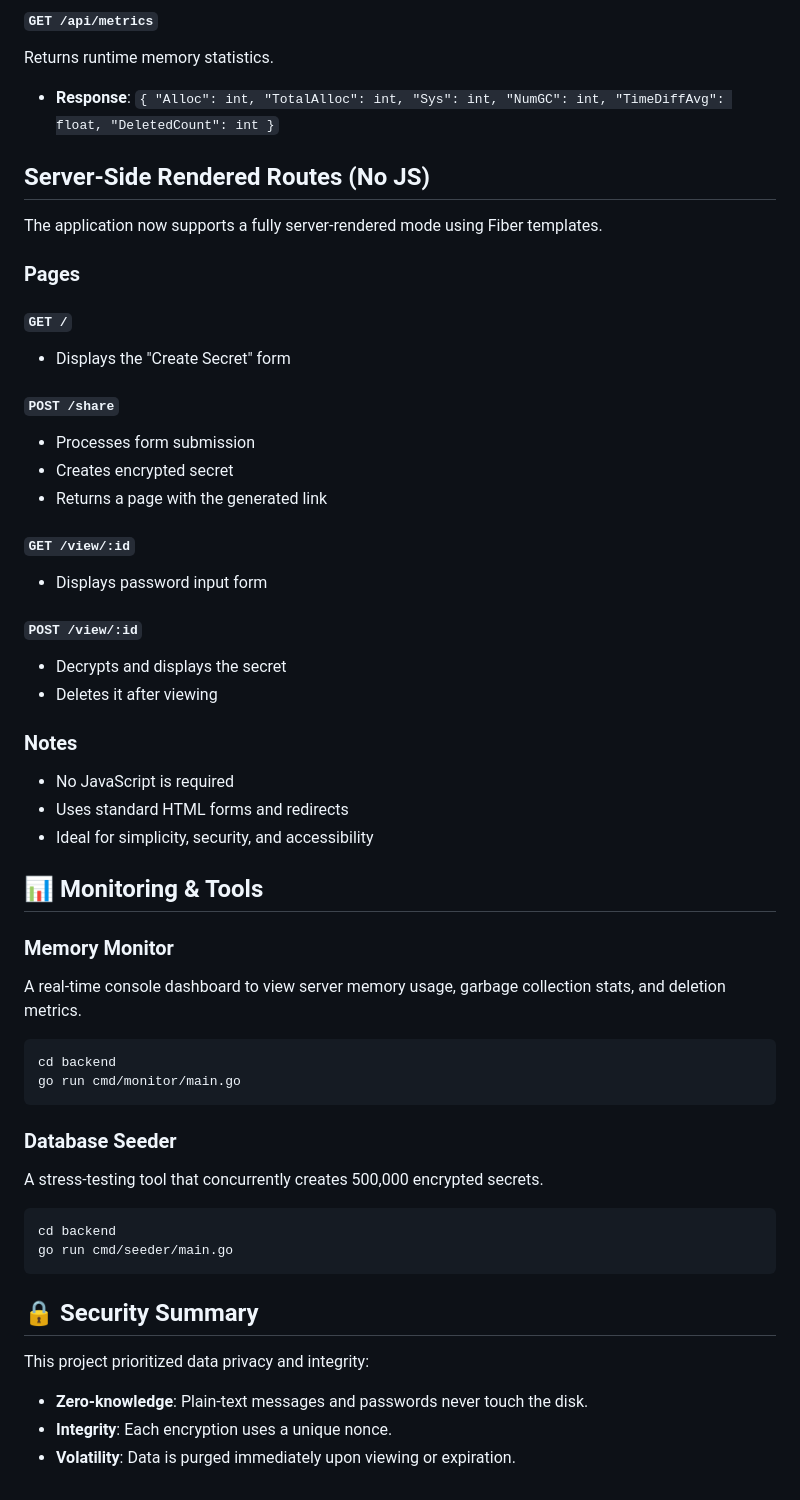
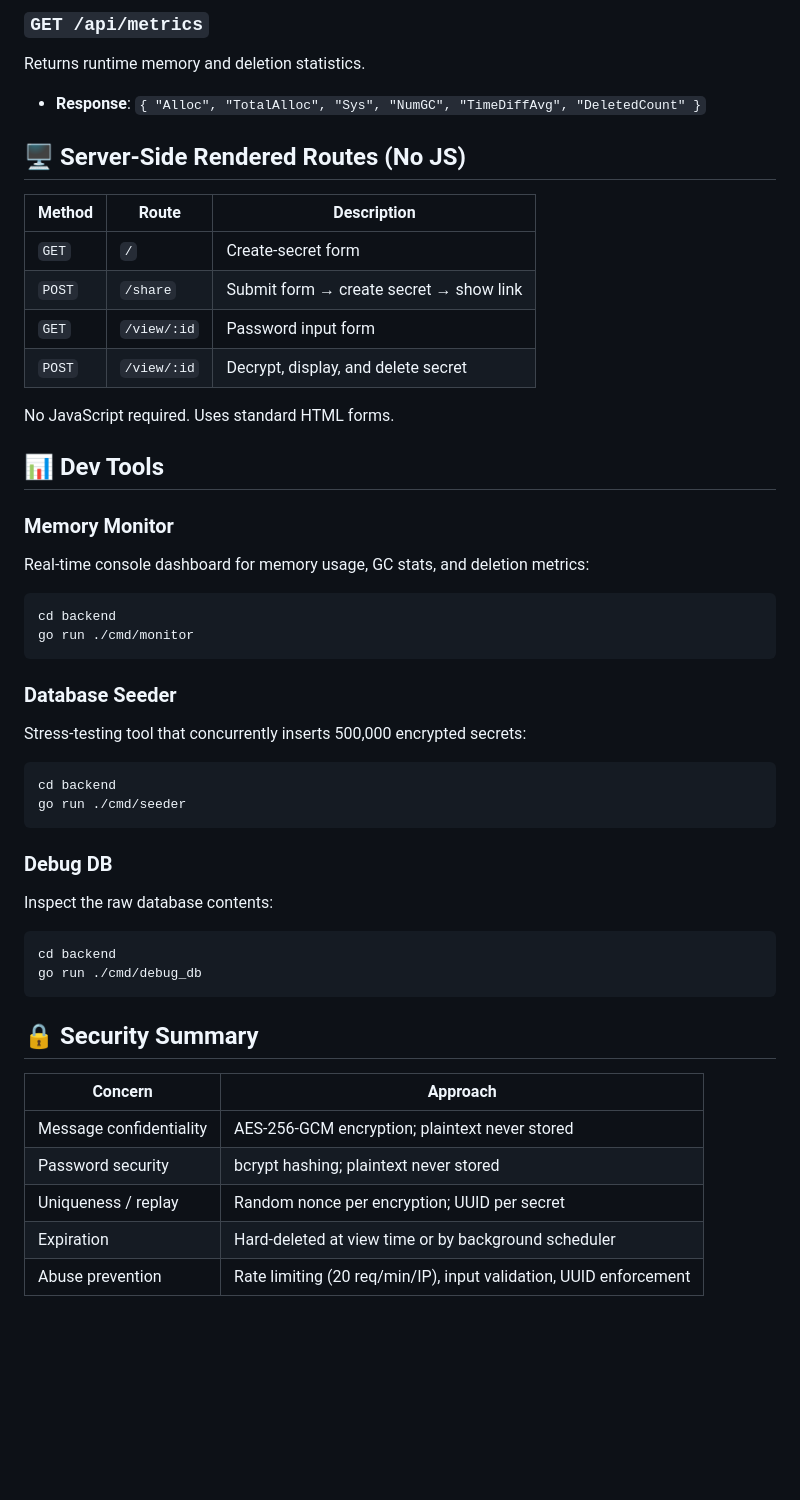
Before and after one commit to Pestip108/Project-Simulation, a Markdown page: README.md, the part around one of its changes. GitHub-like rendering; blank space fills up the shorter version.

````diff
--- a/README.md
+++ b/README.md
@@ -92,53 +149,48 @@ Retrieves and deletes a secret.
 
-#### `GET /api/metrics`
-Returns runtime memory statistics.
-- **Response**: `{ "Alloc": int, "TotalAlloc": int, "Sys": int, "NumGC": int, "TimeDiffAvg": float, "DeletedCount": int }`
+### `GET /api/metrics`
+Returns runtime memory and deletion statistics.
+- **Response**: `{ "Alloc", "TotalAlloc", "Sys", "NumGC", "TimeDiffAvg", "DeletedCount" }`
 
-## Server-Side Rendered Routes (No JS)
+## 🖥 Server-Side Rendered Routes (No JS)
 
-The application now supports a fully server-rendered mode using Fiber templates.
+| Method | Route | Description |
+|--------|-------|-------------|
+| `GET`  | `/` | Create-secret form |
+| `POST` | `/share` | Submit form → create secret → show link |
+| `GET`  | `/view/:id` | Password input form |
+| `POST` | `/view/:id` | Decrypt, display, and delete secret |
 
-### Pages
+No JavaScript required. Uses standard HTML forms.
 
-#### `GET /`
-  - Displays the "Create Secret" form
-
-#### `POST /share`
-  - Processes form submission
-  - Creates encrypted secret
-  - Returns a page with the generated link
-
-#### `GET /view/:id`
-  - Displays password input form
-
-#### `POST /view/:id`
-  - Decrypts and displays the secret
-  - Deletes it after viewing
-
-### Notes
-
-- No JavaScript is required
-- Uses standard HTML forms and redirects
-- Ideal for simplicity, security, and accessibility
-
-## 📊 Monitoring & Tools
+## 📊 Dev Tools
 
 ### Memory Monitor
-A real-time console dashboard to view server memory usage, garbage collection stats, and deletion metrics.
+Real-time console dashboard for memory usage, GC stats, and deletion metrics:
 ```bash
 cd backend
-go run cmd/monitor/main.go
+go run ./cmd/monitor
 ```
 
 ### Database Seeder
-A stress-testing tool that concurrently creates 500,000 encrypted secrets.
+Stress-testing tool that concurrently inserts 500,000 encrypted secrets:
 ```bash
 cd backend
-go run cmd/seeder/main.go
+go run ./cmd/seeder
+```
+
+### Debug DB
+Inspect the raw database contents:
+```bash
+cd backend
+go run ./cmd/debug_db
 ```
 
 ## 🔒 Security Summary
-This project prioritized data privacy and integrity:
-- **Zero-knowledge**: Plain-text messages and passwords never touch the disk.
-- **Integrity**: Each encryption uses a unique nonce.
-- **Volatility**: Data is purged immediately upon viewing or expiration.
+
+| Concern | Approach |
+|---------|----------|
+| Message confidentiality | AES-256-GCM encryption; plaintext never stored |
+| Password security | bcrypt hashing; plaintext never stored |
+| Uniqueness / replay | Random nonce per encryption; UUID per secret |
+| Expiration | Hard-deleted at view time or by background scheduler |
+| Abuse prevention | Rate limiting (20 req/min/IP), input validation, UUID enforcement |
````
Also changed, not shown: other parts of README.md (+106 -49 lines).
